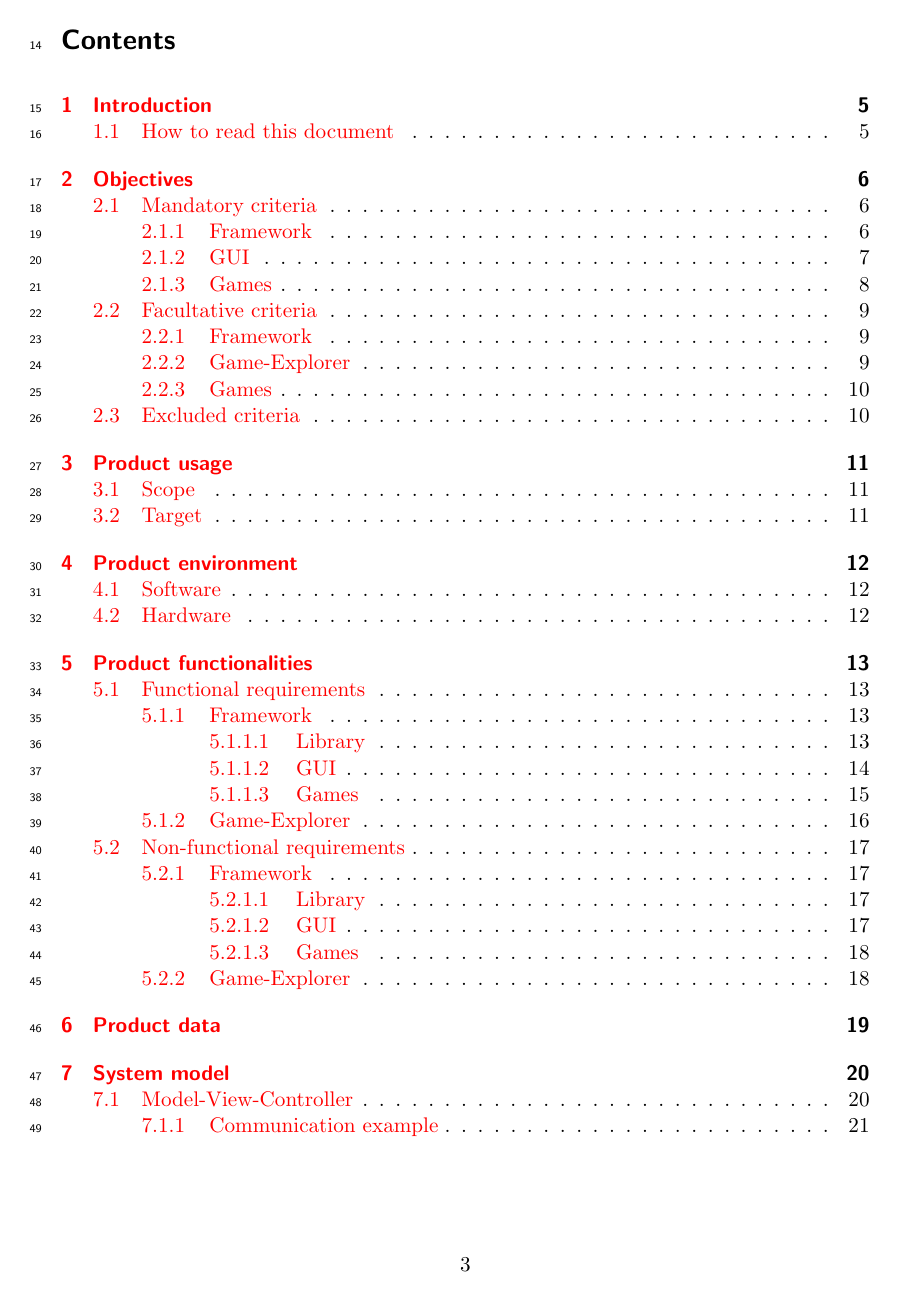
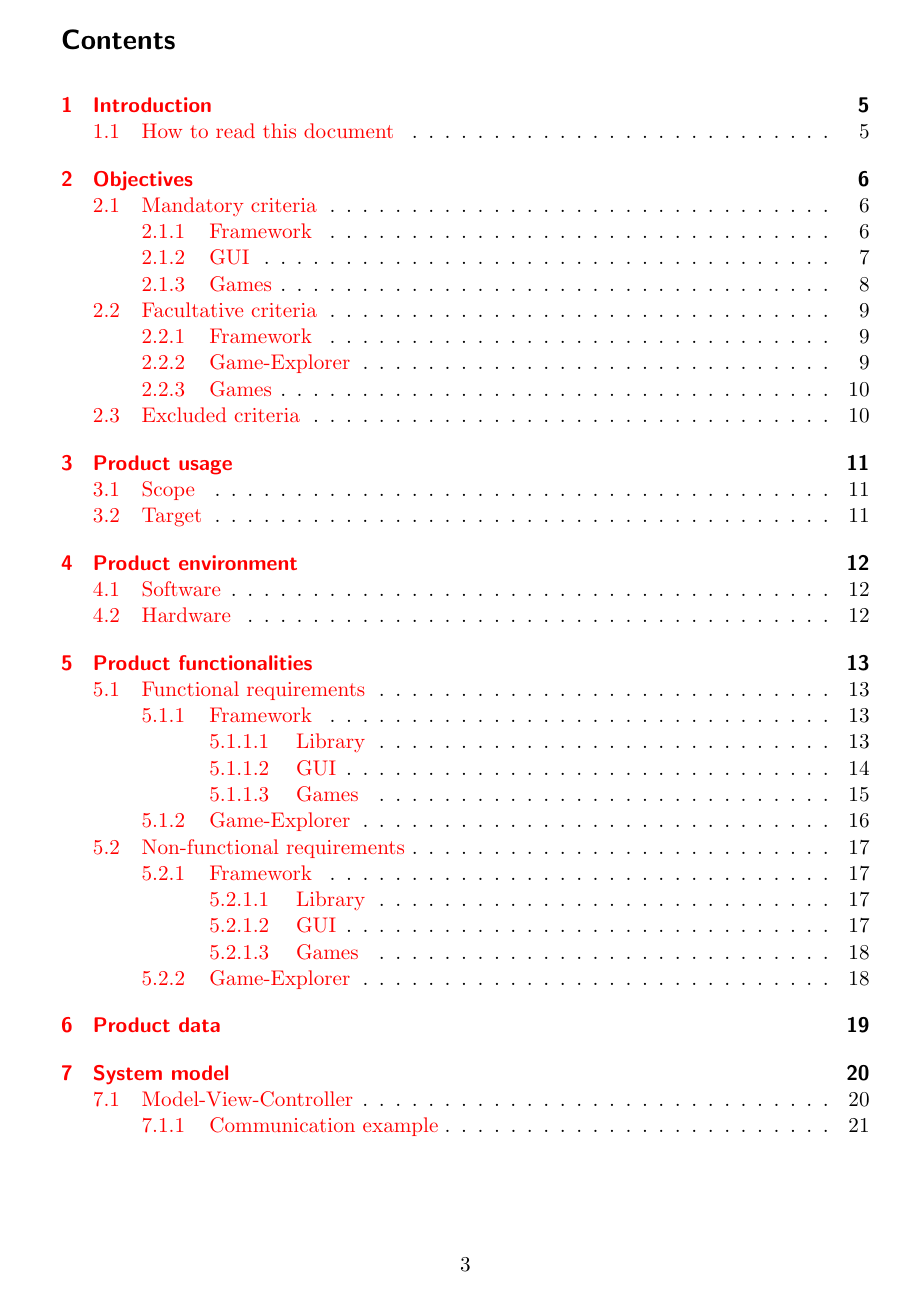
Before and after one commit to EmDee/Graphioli, a LaTeX document (pflichtenheft/pflichtenheft.tex): page 3 of 40. Compiled offline with pdfLaTeX.

Commit message:
disable line numbering

```diff
--- a/pflichtenheft/pflichtenheft.tex
+++ b/pflichtenheft/pflichtenheft.tex
@@ -11,9 +11,9 @@
 \usepackage{float}
 \graphicspath{{./images/}}
 \usepackage[disable]{todonotes} % use temporary for todo notes
-\usepackage{lineno} % temporary use for correcting
+% \usepackage{lineno} % temporary use for correcting
 \usepackage{xspace}
-\linenumbers
+% \linenumbers
 \usepackage[nonumberlist,acronym,toc,section]{glossaries} % must be the last package to include
 
 \setlength{\parindent}{0in}
```
